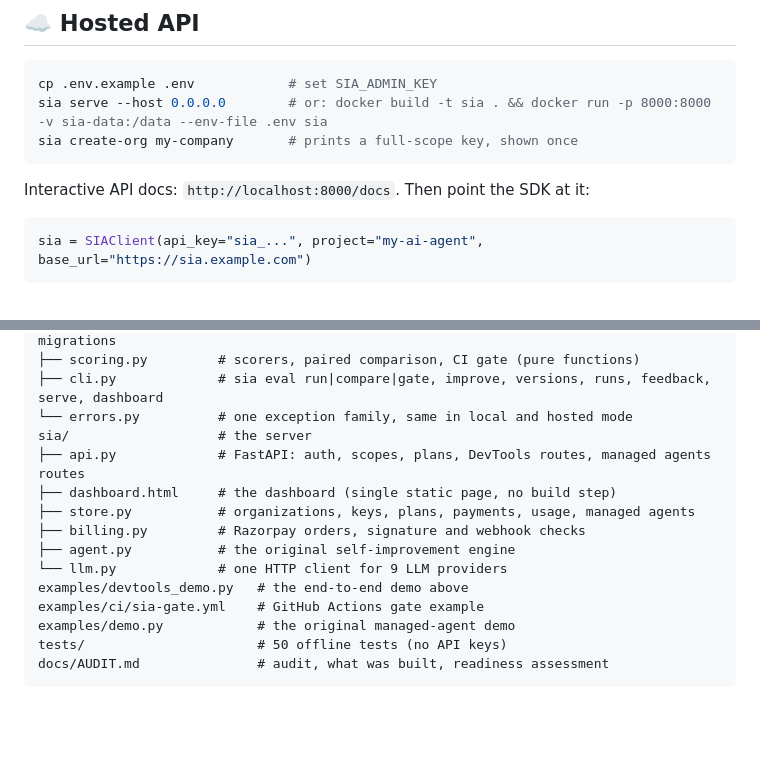
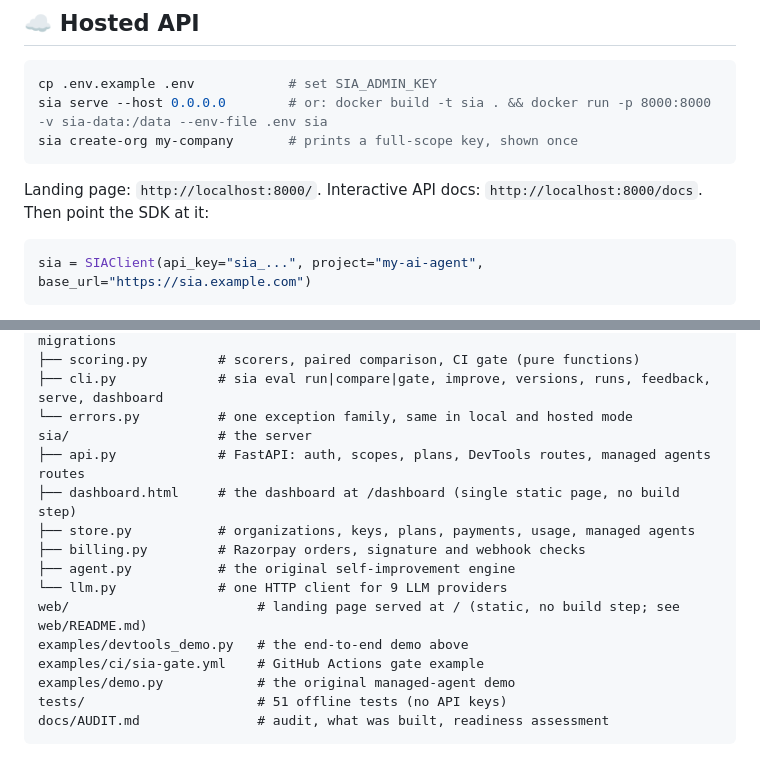
Before and after one commit to SrijithLegend/Self-Improving-Agent, a Markdown page: README.md, 2 parts joined by grey strips. Rendered like a GitHub page; blank space fills up the shorter version.

Commit message:
Docs: web/README with serving notes and default choices; README points to the landing page
Co-Authored-By: Claude Opus 5.5 <noreply@anthropic.com>

````diff
--- a/README.md
+++ b/README.md
@@ -306,7 +306,7 @@ sia serve --host 0.0.0.0        # or: docker build -t sia . && docker run -p 800
 sia create-org my-company       # prints a full-scope key, shown once
 ```
 
-Interactive API docs: `http://localhost:8000/docs`. Then point the SDK at it:
+Landing page: `http://localhost:8000/`. Interactive API docs: `http://localhost:8000/docs`. Then point the SDK at it:
 
 ```python
 sia = SIAClient(api_key="sia_...", project="my-ai-agent", base_url="https://sia.example.com")
@@ -499,14 +499,15 @@ sia_devtools/          # the SDK and CLI (pip package "sia-devtools", command "s
 └── errors.py          # one exception family, same in local and hosted mode
 sia/                   # the server
 ├── api.py             # FastAPI: auth, scopes, plans, DevTools routes, managed agents routes
-├── dashboard.html     # the dashboard (single static page, no build step)
+├── dashboard.html     # the dashboard at /dashboard (single static page, no build step)
 ├── store.py           # organizations, keys, plans, payments, usage, managed agents
 ├── billing.py         # Razorpay orders, signature and webhook checks
 ├── agent.py           # the original self-improvement engine
 └── llm.py             # one HTTP client for 9 LLM providers
+web/                        # landing page served at / (static, no build step; see web/README.md)
 examples/devtools_demo.py   # the end-to-end demo above
 examples/ci/sia-gate.yml    # GitHub Actions gate example
 examples/demo.py            # the original managed-agent demo
-tests/                      # 50 offline tests (no API keys)
+tests/                      # 51 offline tests (no API keys)
 docs/AUDIT.md               # audit, what was built, readiness assessment
 ```
````
Also changed, not shown: web/README.md (added, +76 -0 lines).
